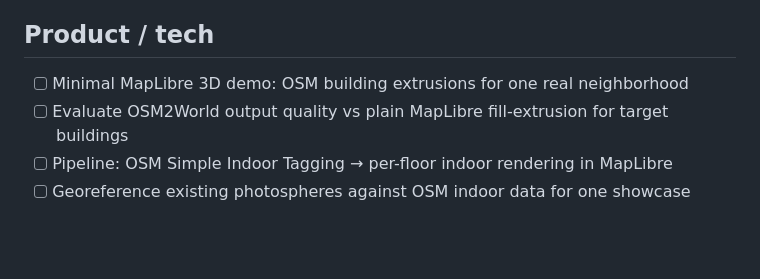
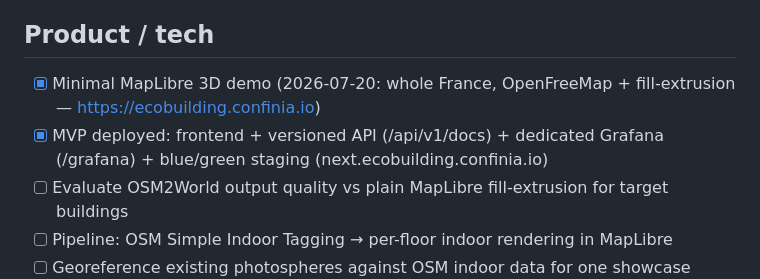
Before and after one commit to confinia/ecobuilding, a Markdown page: TODO.md, the part around the change. Drawn GitHub-style; blank space fills up the shorter version.

```diff
--- a/TODO.md
+++ b/TODO.md
@@ -35,7 +35,8 @@ Status: `[ ]` todo · `[~]` in progress · `[x]` done
 
 ## Product / tech
 
-- [ ] Minimal MapLibre 3D demo: OSM building extrusions for one real neighborhood
+- [x] Minimal MapLibre 3D demo (2026-07-20: whole France, OpenFreeMap + fill-extrusion — https://ecobuilding.confinia.io)
+- [x] MVP deployed: frontend + versioned API (/api/v1/docs) + dedicated Grafana (/grafana) + blue/green staging (next.ecobuilding.confinia.io)
 - [ ] Evaluate OSM2World output quality vs plain MapLibre fill-extrusion for target buildings
 - [ ] Pipeline: OSM Simple Indoor Tagging → per-floor indoor rendering in MapLibre
 - [ ] Georeference existing photospheres against OSM indoor data for one showcase building
```
Also changed, not shown: BUSINESS.md (+1 -0 lines).
